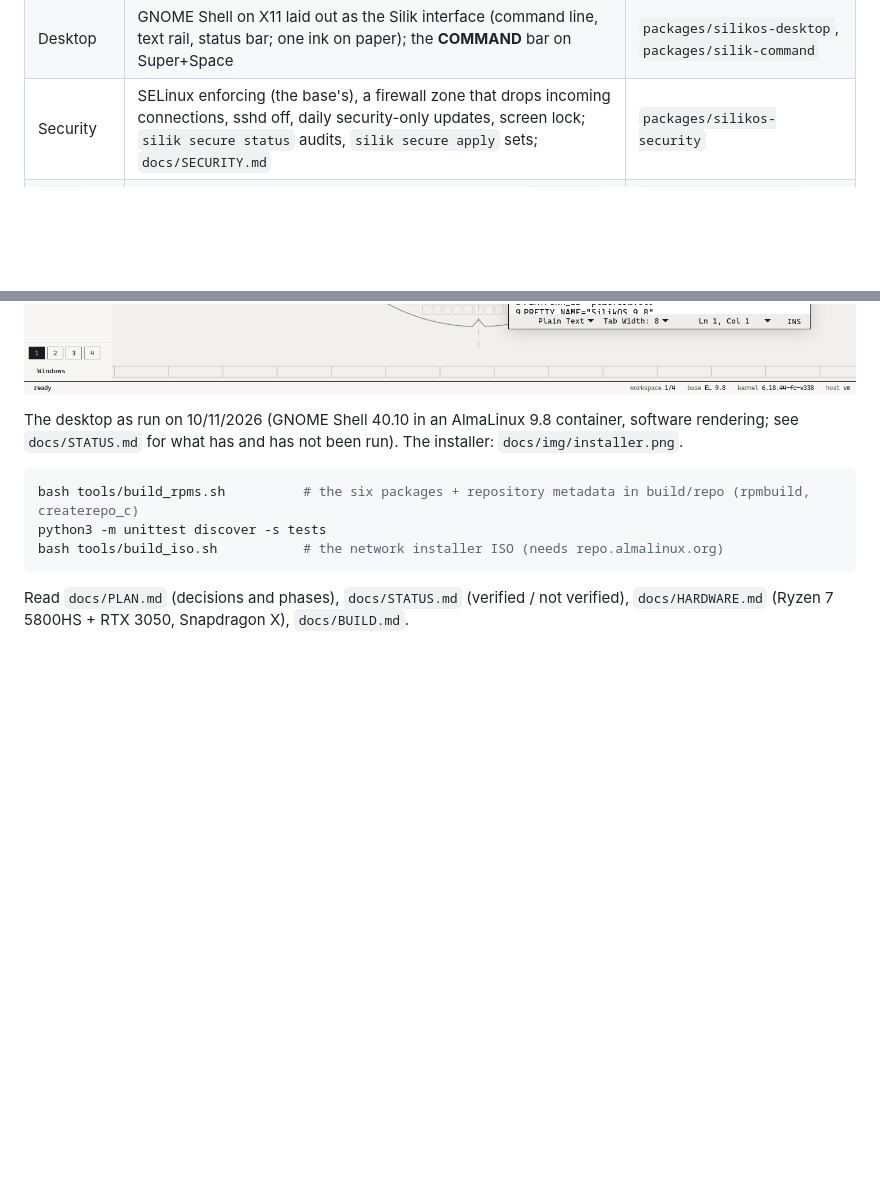
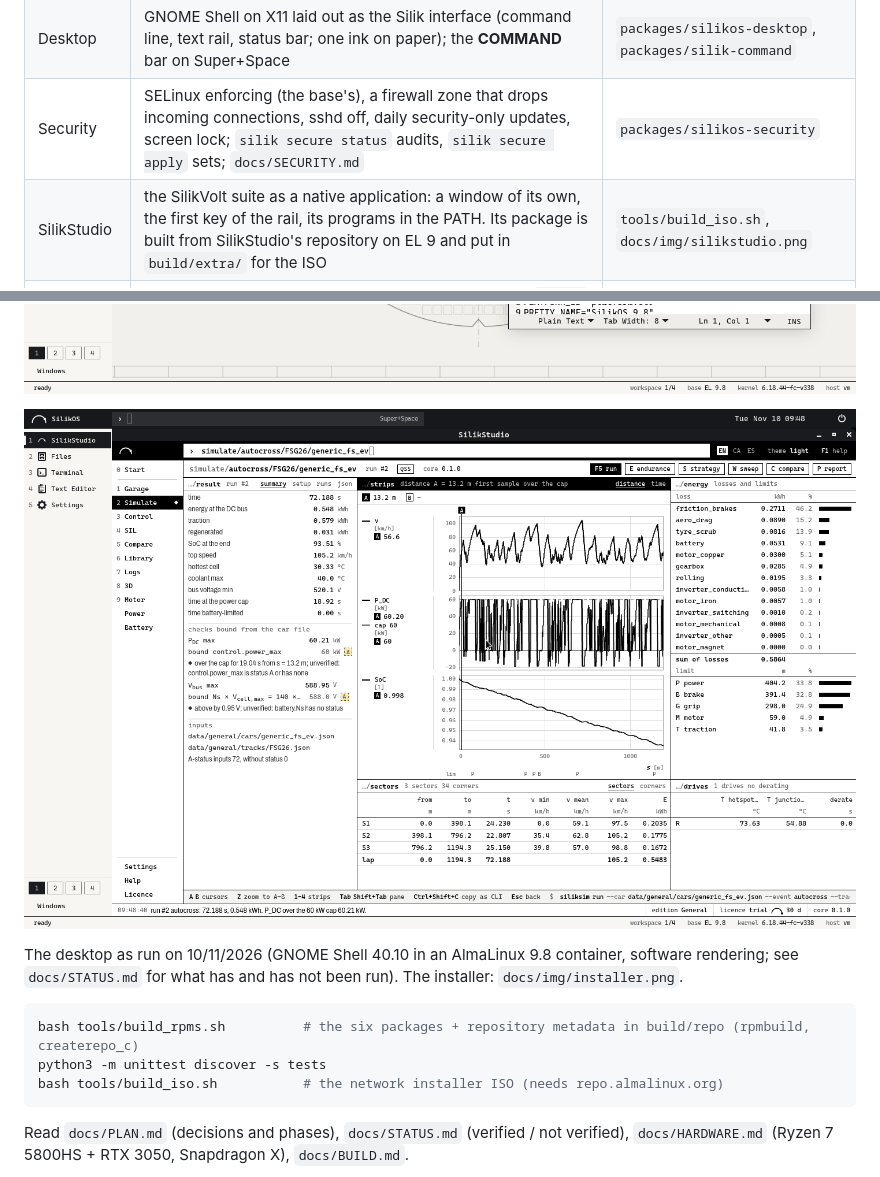
Before and after one commit to BTomeu/SilikOs, a Markdown page: README.md, 2 parts joined by grey strips. GitHub-like rendering; pictures changed too: docs/img/silikstudio.png (added); blank space fills up the shorter version.

```diff
--- a/README.md
+++ b/README.md
@@ -10,6 +10,7 @@ an EL9 system. It is a try: `docs/STATUS.md` says what has been run and what has
 | Base | AlmaLinux 9 packages and kernel, from its own repositories | `kickstart/silikos.ks` |
 | Desktop | GNOME Shell on X11 laid out as the Silik interface (command line, text rail, status bar; one ink on paper); the **COMMAND** bar on Super+Space | `packages/silikos-desktop`, `packages/silik-command` |
 | Security | SELinux enforcing (the base's), a firewall zone that drops incoming connections, sshd off, daily security-only updates, screen lock; `silik secure status` audits, `silik secure apply` sets; `docs/SECURITY.md` | `packages/silikos-security` |
+| SilikStudio | the SilikVolt suite as a native application: a window of its own, the first key of the rail, its programs in the PATH. Its package is built from SilikStudio's repository on EL 9 and put in `build/extra/` for the ISO | `tools/build_iso.sh`, `docs/img/silikstudio.png` |
 | `silik` | one command behind every action; prints what it runs; `--dry-run` | `packages/silik-tools` |
 | EDA | what Cadence / Synopsys tools ask of EL9, and EL6 / EL7 / EL8 boxes (`silik eda`) | `packages/silik-eda-compat`, `docs/EDA.md` |
 | Windows | a double-click on an `.exe` runs it in a sandbox that does not see the rest of the home folder (`silik win open`); installed programs are applications of the desktop; a Windows virtual machine for what Wine cannot run. **Wine itself is not installable from EPEL on EL 9.8 today: see `docs/STATUS.md`** | `packages/silik-win`, `docs/WINDOWS.md` |
@@ -18,6 +19,8 @@ an EL9 system. It is a try: `docs/STATUS.md` says what has been run and what has
 ![The SilikOS desktop](docs/img/desktop.png)
 
 ![Start](docs/img/start.png)
+
+![SilikStudio in SilikOS](docs/img/silikstudio.png)
 
 The desktop as run on 10/11/2026 (GNOME Shell 40.10 in an AlmaLinux 9.8 container, software rendering; see
 `docs/STATUS.md` for what has and has not been run). The installer: `docs/img/installer.png`.
```
Also changed, not shown: CLAUDE.md (+4 -0 lines), docs/STATUS.md (+4 -0 lines), 4 other files.
